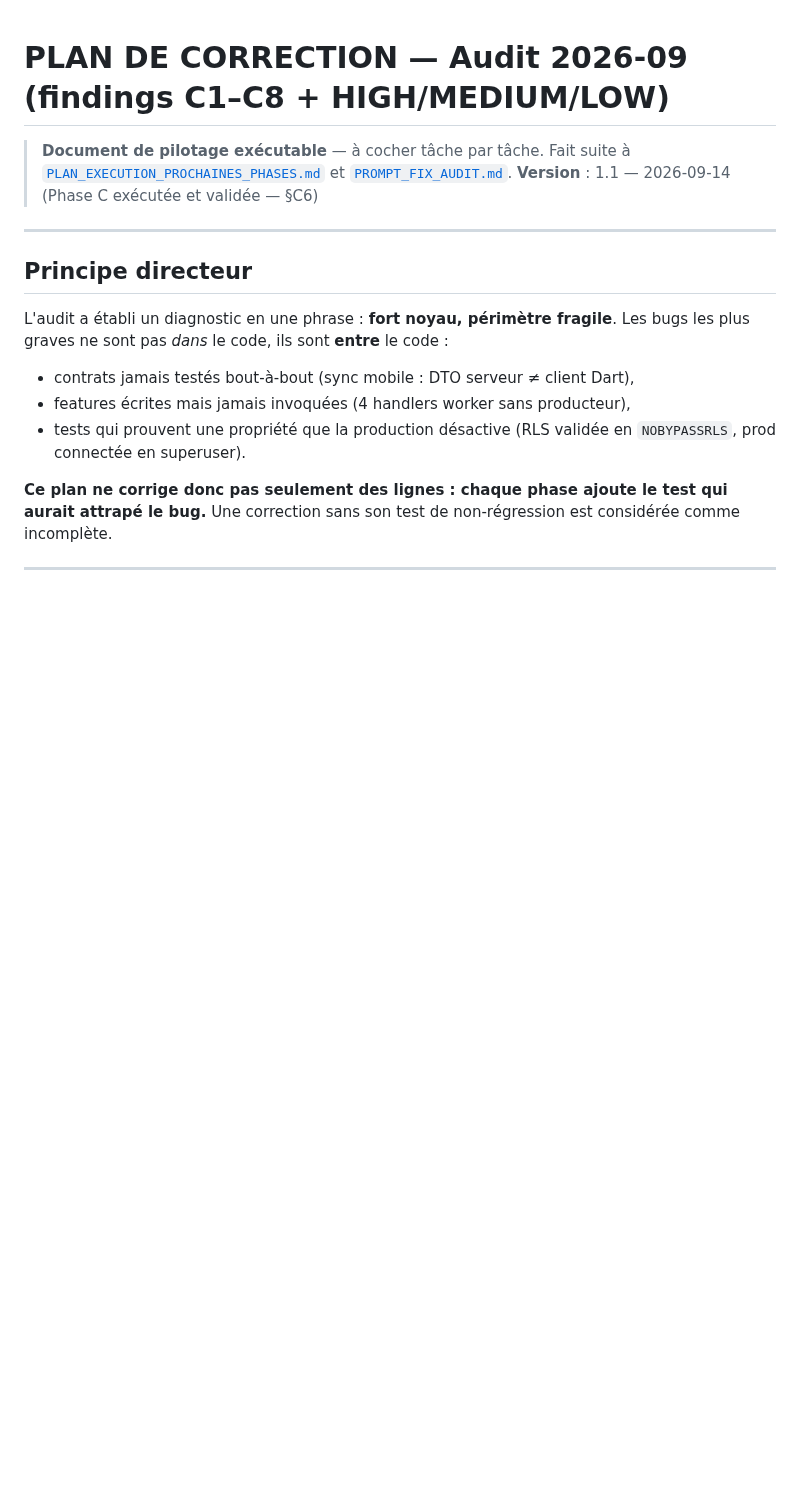
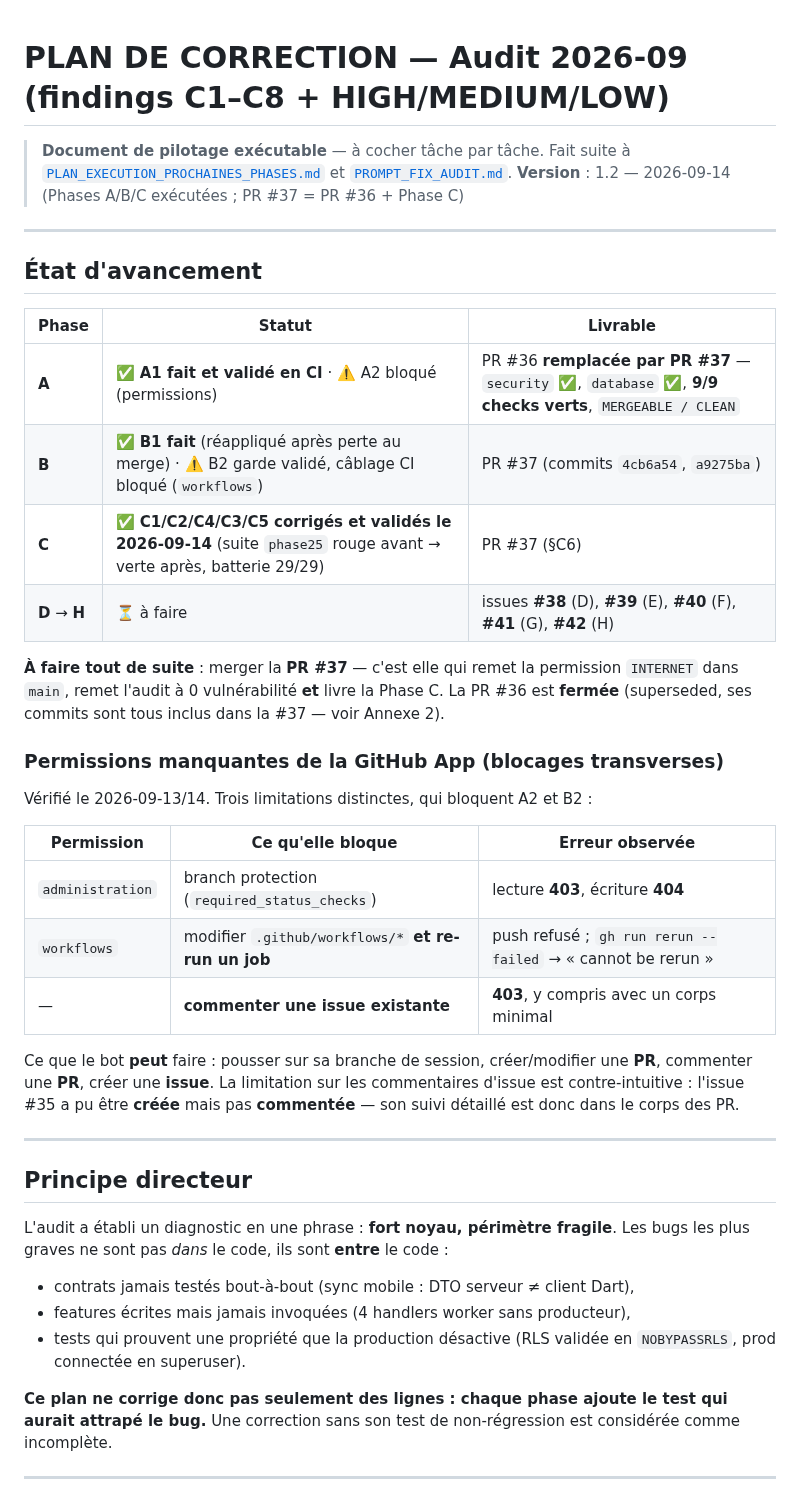
Before and after one commit to Allintelligence2024/cr-cheDZ, a Markdown page: docs/PLAN_CORRECTION_AUDIT_2026-09.md, the part around one of its changes. Rendered like a GitHub page; blank space fills up the shorter version.

Commit message:
docs(audit): plan v1.2 — état d'avancement A/B/C, permissions de la GitHub App, §B3.4, Annexe 2 (PR #37 = véhicule unique)
Co-authored-by: arena-agent <297053741+arena-agent@users.noreply.github.com>

```diff
--- a/docs/PLAN_CORRECTION_AUDIT_2026-09.md
+++ b/docs/PLAN_CORRECTION_AUDIT_2026-09.md
@@ -3,7 +3,37 @@
 > **Document de pilotage exécutable** — à cocher tâche par tâche.
 > Fait suite à [`PLAN_EXECUTION_PROCHAINES_PHASES.md`](PLAN_EXECUTION_PROCHAINES_PHASES.md) et
 > [`PROMPT_FIX_AUDIT.md`](PROMPT_FIX_AUDIT.md).
-> **Version** : 1.1 — 2026-09-14 (Phase C exécutée et validée — §C6)
+> **Version** : 1.2 — 2026-09-14 (Phases A/B/C exécutées ; PR #37 = PR #36 + Phase C)
+
+---
+
+## État d'avancement
+
+| Phase | Statut | Livrable |
+|---|---|---|
+| **A** | ✅ **A1 fait et validé en CI** · ⚠️ A2 bloqué (permissions) | PR #36 **remplacée par PR #37** — `security` ✅, `database` ✅, **9/9 checks verts**, `MERGEABLE / CLEAN` |
+| **B** | ✅ **B1 fait** (réappliqué après perte au merge) · ⚠️ B2 garde validé, câblage CI bloqué (`workflows`) | PR #37 (commits `4cb6a54`, `a9275ba`) |
+| **C** | ✅ **C1/C2/C4/C3/C5 corrigés et validés le 2026-09-14** (suite `phase25` rouge avant → verte après, batterie 29/29) | PR #37 (§C6) |
+| **D** → **H** | ⏳ à faire | issues **#38** (D), **#39** (E), **#40** (F), **#41** (G), **#42** (H) |
+
+**À faire tout de suite** : merger la **PR #37** — c'est elle qui remet la permission `INTERNET`
+dans `main`, remet l'audit à 0 vulnérabilité **et** livre la Phase C. La PR #36 est **fermée**
+(superseded, ses commits sont tous inclus dans la #37 — voir Annexe 2).
+
+### Permissions manquantes de la GitHub App (blocages transverses)
+
+Vérifié le 2026-09-13/14. Trois limitations distinctes, qui bloquent A2 et B2 :
+
+| Permission | Ce qu'elle bloque | Erreur observée |
+|---|---|---|
+| `administration` | branch protection (`required_status_checks`) | lecture **403**, écriture **404** |
+| `workflows` | modifier `.github/workflows/*` **et re-run un job** | push refusé ; `gh run rerun --failed` → « cannot be rerun » |
+| — | **commenter une issue existante** | **403**, y compris avec un corps minimal |
+
+Ce que le bot **peut** faire : pousser sur sa branche de session, créer/modifier une **PR**,
+commenter une **PR**, créer une **issue**. La limitation sur les commentaires d'issue est
+contre-intuitive : l'issue #35 a pu être **créée** mais pas **commentée** — son suivi détaillé
+est donc dans le corps des PR.
 
 ---
 
```
Also changed, not shown: other parts of docs/PLAN_CORRECTION_AUDIT_2026-09.md (+29 -5 lines).
